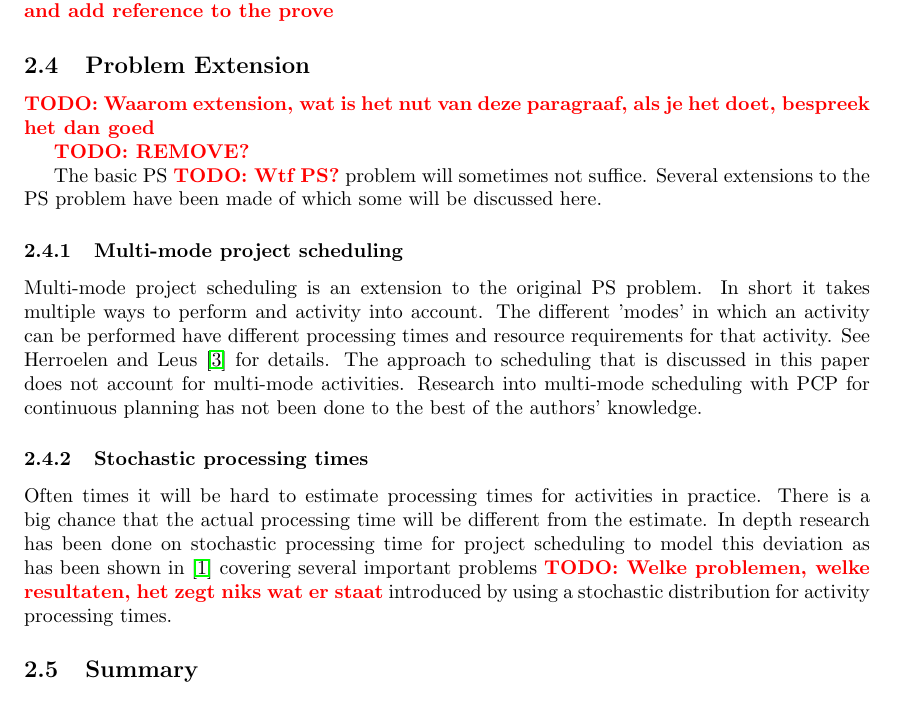
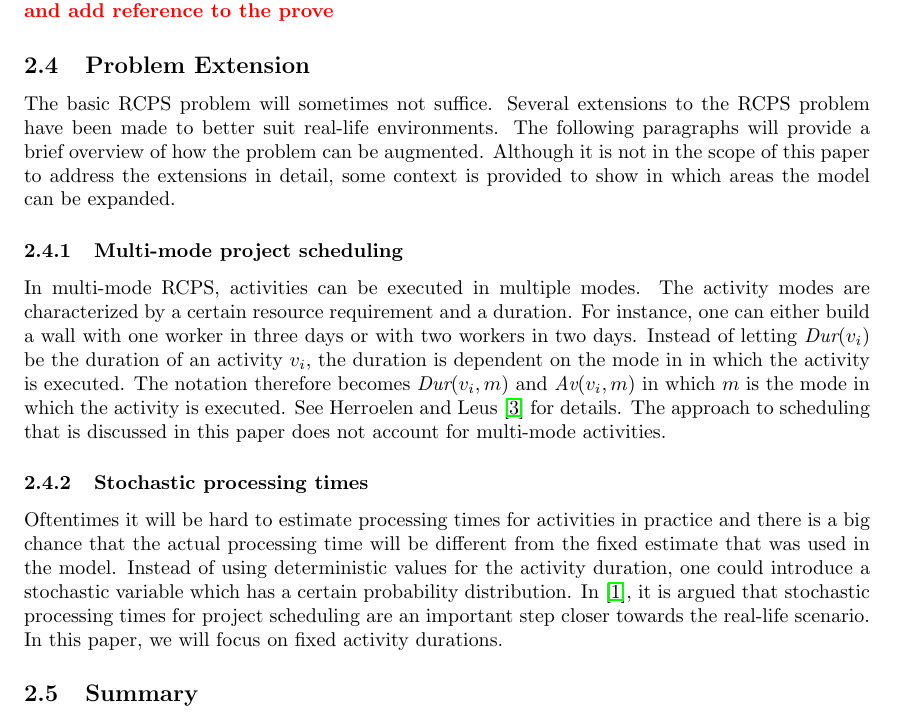
Before and after one commit to deazurain/rrcs, a LaTeX paper (rrcs.tex): part of page 5 of 12, cut so that both start at the same text. Compiled offline with pdfLaTeX.

Commit message:
Problem extension

```diff
--- a/rrcs.tex
+++ b/rrcs.tex
@@ -176,24 +176,13 @@ There are currently two type of algorithms which are used in most cases, the exa
 \TODO{Explain the time and space complexity between the two different approaches and add reference to the prove}
 
 \subsection{Problem Extension}
-\TODO{Waarom extension, wat is het nut van deze paragraaf, als je het doet, bespreek het dan goed}
-
-\TODO{REMOVE?}
-
-The basic PS \TODO{Wtf PS?} problem will sometimes not suffice. Several extensions to the PS problem have been made of which some will be discussed here.
+The basic RCPS problem will sometimes not suffice. Several extensions to the RCPS problem have been made to better suit real-life environments. The following paragraphs will provide a brief overview of how the problem can be augmented. Although it is not in the scope of this paper to address the extensions in detail, some context is provided to show in which areas the model can be expanded.
 
 \subsubsection{Multi-mode project scheduling}
-Multi-mode project scheduling is an extension to the original PS problem.
-In short it takes multiple ways to perform and activity into account.
-The different 'modes' in which an activity can be performed have different processing times and resource requirements for that activity.
-See \citet{herroelen05} for details.
-The approach to scheduling that is discussed in this paper does not account for multi-mode activities.
-Research into multi-mode scheduling with PCP for continuous planning has not been done to the best of the authors' knowledge.
+In multi-mode RCPS, activities can be executed in multiple modes. The activity modes are characterized by a certain resource requirement and a duration. For instance, one can either build a wall with one worker in three days or with two workers in two days. Instead of letting $\dur{v_i}$ be the duration of an activity $v_i$, the duration is dependent on the mode in in which the activity is executed. The notation therefore becomes $\textit{Dur}(v_i, m)$ and $\textit{Av}(v_i, m)$ in which $m$ is the mode in which the activity is executed. See \citet{herroelen05} for details. The approach to scheduling that is discussed in this paper does not account for multi-mode activities.
 
 \subsubsection{Stochastic processing times}
-Often times it will be hard to estimate processing times for activities in practice.
-There is a big chance that the actual processing time will be  different from the estimate.
-In depth research has been done on stochastic processing time for project scheduling to model this deviation as has been shown in \cite{brucker99} covering several important problems \TODO{Welke problemen, welke resultaten, het zegt niks wat er staat} introduced by using a stochastic distribution for activity processing times.
+Oftentimes it will be hard to estimate processing times for activities in practice and there is a big chance that the actual processing time will be different from the fixed estimate that was used in the model. Instead of using deterministic values for the activity duration, one could introduce a stochastic variable which has a certain probability distribution. In \cite{brucker99}, it is argued that stochastic processing times for project scheduling are an important step closer towards the real-life scenario. In this paper, we will focus on fixed activity durations.
 
 \subsection{Summary}
 \TODO{REMOVE / MOVE to 2.1}
```
